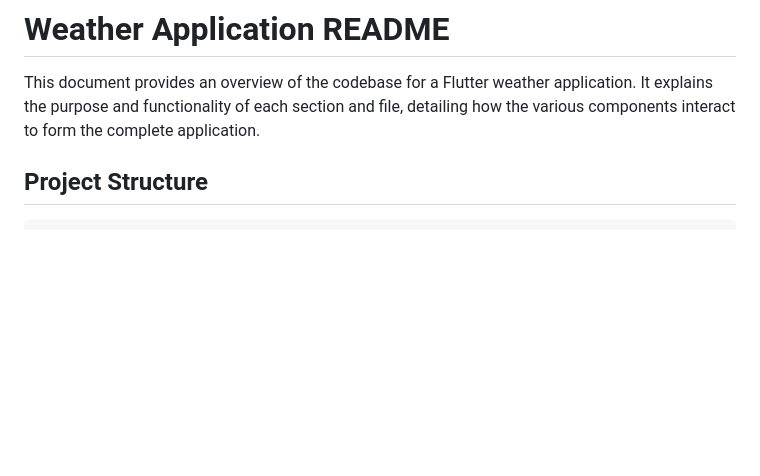
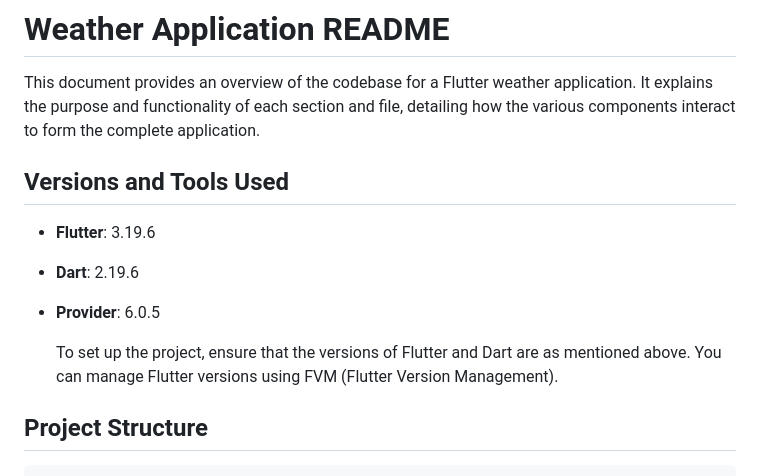
Before and after one commit to Dohan810/porcupine-weather-app, a Markdown page: README.md, the part around the change. Drawn GitHub-style; blank space fills up the shorter version.

```diff
--- a/README.md
+++ b/README.md
@@ -3,6 +3,14 @@
 # Weather Application README
 
 This document provides an overview of the codebase for a Flutter weather application. It explains the purpose and functionality of each section and file, detailing how the various components interact to form the complete application.
+
+## Versions and Tools Used
+
+- **Flutter**: 3.19.6
+- **Dart**: 2.19.6
+- **Provider**: 6.0.5
+
+  To set up the project, ensure that the versions of Flutter and Dart are as mentioned above. You can manage Flutter versions using FVM (Flutter Version Management).
 
 ## Project Structure
 
```
